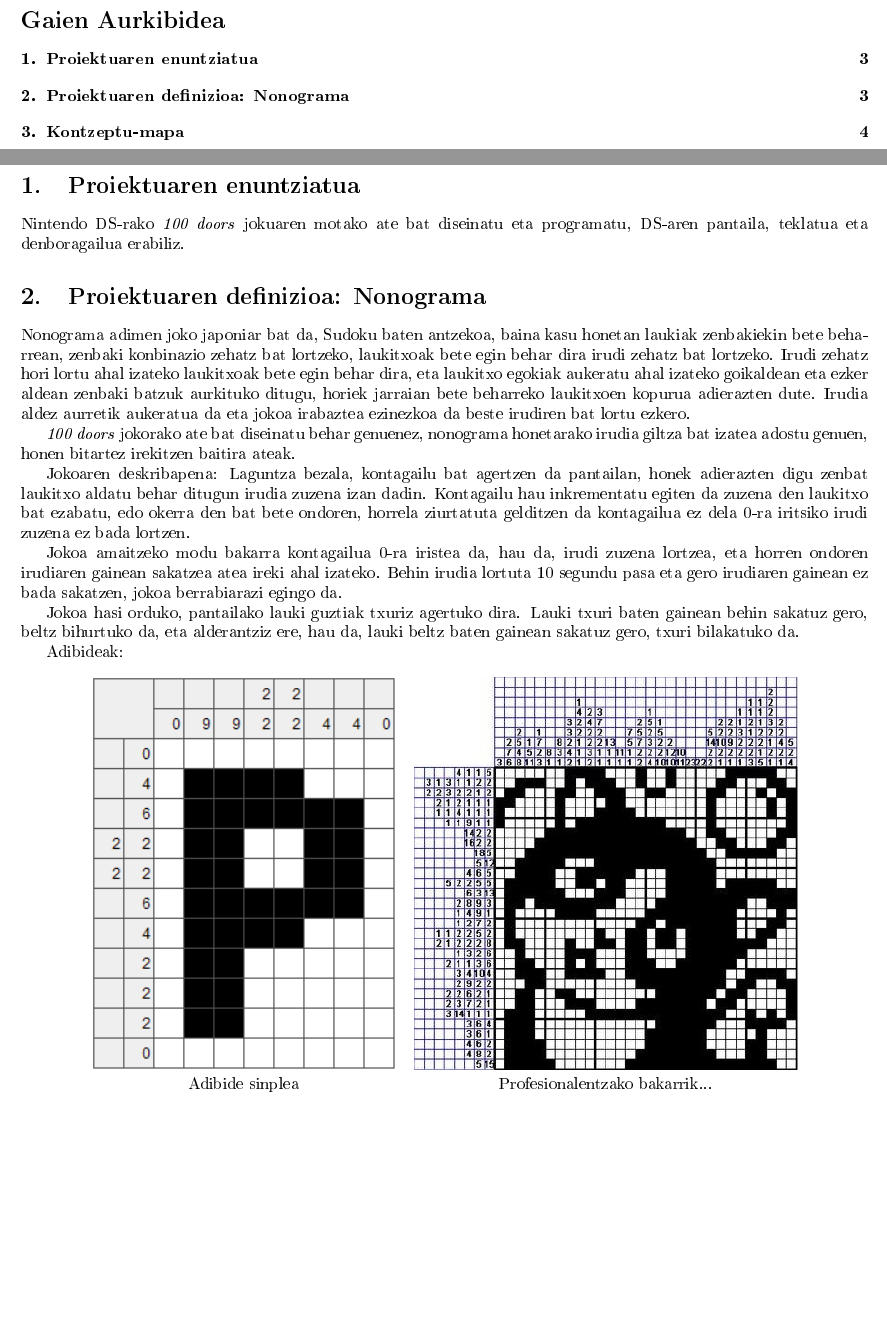
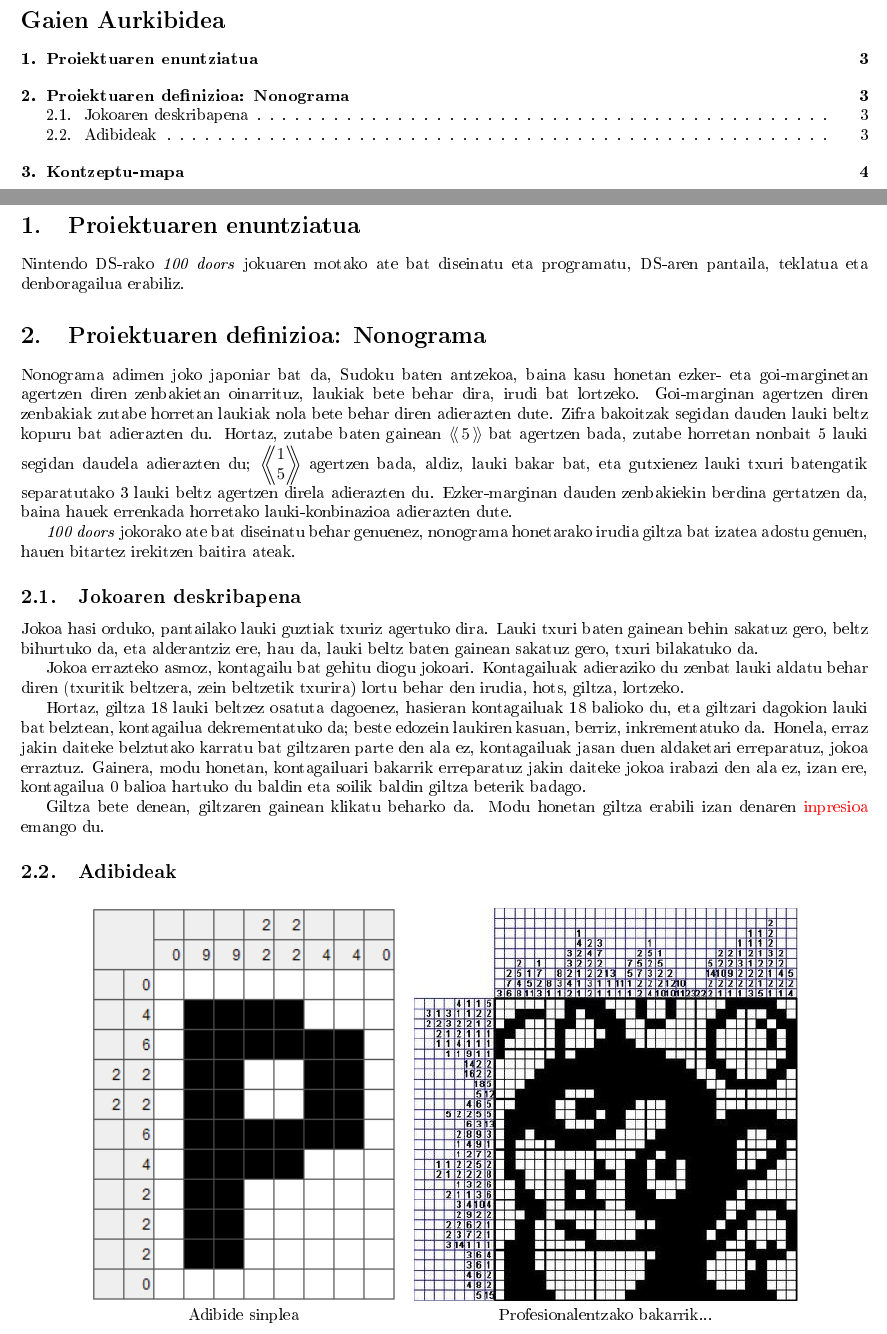
Before and after one commit to KE-Infor/Nonograma, a LaTeX document (Txostena/Nonograma.tex): two parts of pages 2 and 3 of 4, joined at a grey line, cut so that both start at the same text, the shorter picture padded with empty space. The pictures show the PDF file Txostena/Nonograma.pdf that the author committed with the source.

Commit message:
Explained more clearly

```diff
--- a/Txostena/Nonograma.tex
+++ b/Txostena/Nonograma.tex
@@ -23,18 +23,21 @@ Nintendo DS-rako \textit{100 doors} jokuaren motako ate bat diseinatu eta progra
 
 \section{Proiektuaren definizioa: Nonograma}
 
-Nonograma adimen joko japoniar bat da, Sudoku baten antzekoa, baina kasu honetan laukiak zenbakiekin bete beharrean, zenbaki konbinazio zehatz bat lortzeko, laukitxoak bete egin behar dira irudi zehatz bat lortzeko. Irudi zehatz hori lortu ahal izateko laukitxoak bete egin behar dira, eta laukitxo egokiak aukeratu ahal izateko goikaldean eta ezker aldean zenbaki batzuk aurkituko ditugu, horiek jarraian bete beharreko laukitxoen kopurua adierazten dute. Irudia aldez aurretik aukeratua da eta jokoa irabaztea ezinezkoa da beste irudiren bat lortu ezkero.
+Nonograma adimen joko japoniar bat da, Sudoku baten antzekoa, baina kasu honetan ezker- eta goi-marginetan agertzen diren zenbakietan oinarrituz, laukiak bete behar dira, irudi bat lortzeko. Goi-marginan agertzen diren zenbakiak zutabe horretan laukiak nola bete behar diren adierazten dute. Zifra bakoitzak segidan dauden lauki beltz kopuru bat adierazten du. Hortaz, zutabe baten gainean \textit{$\left\langle\!\left\langle\, 5\, \right\rangle\!\right\rangle$} bat agertzen bada, zutabe horretan nonbait 5 lauki segidan daudela adierazten du; \textit{$\left\langle\!\!\!\left\langle\!\!\!\begin{array}{c}1 \\ 5\end{array}\!\!\!\right\rangle\!\!\!\right\rangle$} agertzen bada, aldiz, lauki bakar bat, eta gutxienez lauki txuri batengatik separatutako 3 lauki beltz agertzen direla adierazten du. Ezker-marginan dauden zenbakiekin berdina gertatzen da, baina hauek errenkada horretako lauki-konbinazioa adierazten dute.
 
-\textit{100 doors} jokorako ate bat diseinatu behar genuenez, nonograma honetarako irudia giltza bat izatea adostu genuen, honen bitartez irekitzen baitira ateak.
+\textit{100 doors} jokorako ate bat diseinatu behar genuenez, nonograma honetarako irudia giltza bat izatea adostu genuen, hauen bitartez irekitzen baitira ateak.
 
-Jokoaren deskribapena:
-Laguntza bezala, kontagailu bat agertzen da pantailan, honek adierazten digu zenbat laukitxo aldatu behar ditugun irudia zuzena izan dadin. Kontagailu hau inkrementatu egiten da zuzena den laukitxo bat ezabatu, edo okerra den bat bete ondoren, horrela ziurtatuta gelditzen da kontagailua ez dela 0-ra iritsiko irudi zuzena ez bada lortzen.
-
-Jokoa amaitzeko modu bakarra kontagailua 0-ra iristea da, hau da, irudi zuzena lortzea, eta horren ondoren irudiaren gainean sakatzea atea ireki ahal izateko. Behin irudia lortuta 10 segundu pasa eta gero irudiaren gainean ez bada sakatzen, jokoa berrabiarazi egingo da.
+\subsection{Jokoaren deskribapena}
 
 Jokoa hasi orduko, pantailako lauki guztiak txuriz agertuko dira. Lauki txuri baten gainean behin sakatuz gero, beltz bihurtuko da, eta alderantziz ere, hau da, lauki beltz baten gainean sakatuz gero, txuri bilakatuko da.
 
-Adibideak:
+Jokoa errazteko asmoz, kontagailu bat gehitu diogu jokoari. Kontagailuak adieraziko du zenbat lauki aldatu behar diren (txuritik beltzera, zein beltzetik txurira) lortu behar den irudia, hots, giltza, lortzeko.
+
+Hortaz, giltza 18 lauki beltzez osatuta dagoenez, hasieran kontagailuak 18 balioko du, eta giltzari dagokion lauki bat belztean, kontagailua dekrementatuko da; beste edozein laukiren kasuan, berriz, inkrementatuko da. Honela, erraz jakin daiteke belztutako karratu bat giltzaren parte den ala ez, kontagailuak jasan duen aldaketari erreparatuz, jokoa erraztuz. Gainera, modu honetan, kontagailuari bakarrik erreparatuz jakin daiteke jokoa irabazi den ala ez, izan ere, kontagailua 0 balioa hartuko du baldin eta soilik baldin giltza beterik badago.
+
+Giltza bete denean, giltzaren gainean klikatu beharko da. Modu honetan giltza erabili izan denaren \textcolor{red}{inpresioa} emango du.
+
+\subsection{Adibideak}
 
 \begin{taula}{}{argazkiTaula}{cc}
 \includegraphics[scale=0.75]{nonograma1} & \includegraphics[scale=0.75]{nonograma2} \\
```
Also changed, not shown: Txostena/Nonograma.pdf.
